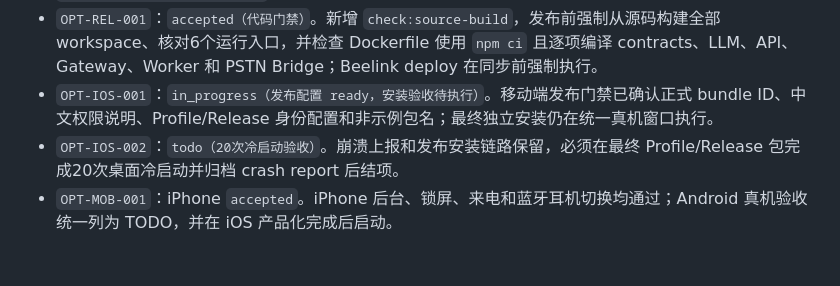
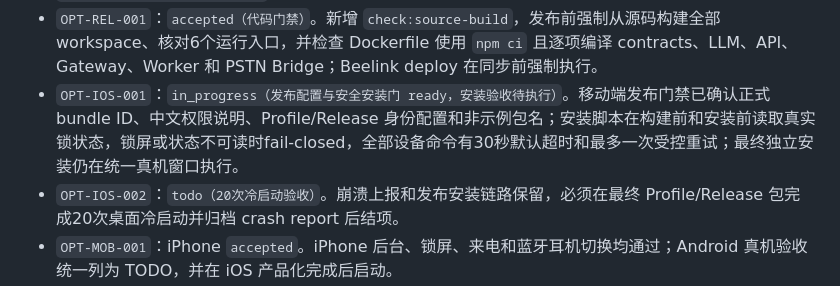
Before and after one commit to xutianliang77-create/ai-phone, a Markdown page: docs/ai-phone-optimization-development-tasks.md, the part around the change. GitHub-like rendering; blank space fills up the shorter version.

```diff
--- a/docs/ai-phone-optimization-development-tasks.md
+++ b/docs/ai-phone-optimization-development-tasks.md
@@ -115,7 +115,7 @@ VoxCPM2 真流式 TTS 和 P2-A3 可观测性；逐项状态见架构任务计划
 - `OPT-SEC-001`：`in_progress（代码完成，统一验收待执行）`。realtime session 的个人声音配置只从当前账号 ready voice profile 解析，客户端提交的 `voiceProfileId/referenceAudioId` 不直接进入 token；上传完成后才置 ready，删除或跨账号 reference 不可复用。
 - `OPT-SEC-002`：`in_progress（代码完成，统一验收待执行）`。App 使用 WebSocket subprotocol 传 realtime token，URL 不再带 token；Gateway 只回显固定协议名。旧 query token 受 `REALTIME_ALLOW_QUERY_TOKEN` 控制，发布门禁要求为 false。
 - `OPT-REL-001`：`accepted（代码门禁）`。新增 `check:source-build`，发布前强制从源码构建全部 workspace、核对6个运行入口，并检查 Dockerfile 使用 `npm ci` 且逐项编译 contracts、LLM、API、Gateway、Worker 和 PSTN Bridge；Beelink deploy 在同步前强制执行。
-- `OPT-IOS-001`：`in_progress（发布配置 ready，安装验收待执行）`。移动端发布门禁已确认正式 bundle ID、中文权限说明、Profile/Release 身份配置和非示例包名；最终独立安装仍在统一真机窗口执行。
+- `OPT-IOS-001`：`in_progress（发布配置与安全安装门 ready，安装验收待执行）`。移动端发布门禁已确认正式 bundle ID、中文权限说明、Profile/Release 身份配置和非示例包名；安装脚本在构建前和安装前读取真实锁状态，锁屏或状态不可读时fail-closed，全部设备命令有30秒默认超时和最多一次受控重试；最终独立安装仍在统一真机窗口执行。
 - `OPT-IOS-002`：`todo（20次冷启动验收）`。崩溃上报和发布安装链路保留，必须在最终 Profile/Release 包完成20次桌面冷启动并归档 crash report 后结项。
 - `OPT-MOB-001`：iPhone `accepted`。iPhone 后台、锁屏、来电和蓝牙耳机切换均通过；Android 真机验收统一列为 TODO，并在 iOS 产品化完成后启动。
 - `OPT-MOB-002`：iPhone `accepted`。iPhone 20句连续采集、蓝牙切换、Listening 静音和声音偏好恢复均通过；Android 真机验收统一列为 TODO，并在 iOS 产品化完成后启动。
```
Also changed, not shown: docs/wujie-ai-optimization-task-status-2026-08-02.md (+1 -1 lines).
